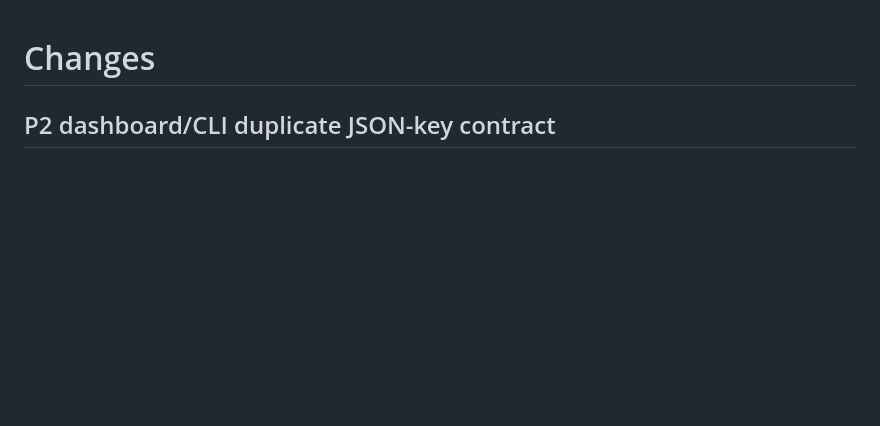
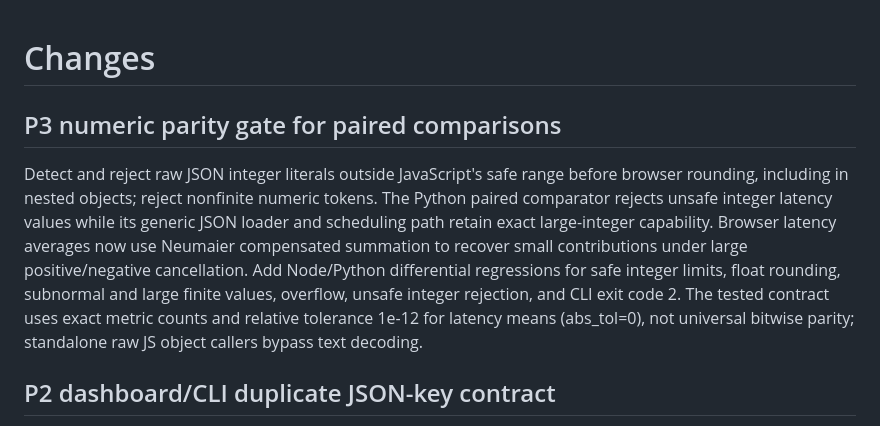
Before and after one commit to ivaniaworkshop-commits/rio-evidence-engine, a Markdown page: CHANGELOG.md, the part around the change. Drawn GitHub-style; blank space fills up the shorter version.

Commit message:
P3: record numeric parity gate and explicit scope

```diff
--- a/CHANGELOG.md
+++ b/CHANGELOG.md
@@ -1,4 +1,8 @@
 # Changes
+
+## P3 numeric parity gate for paired comparisons
+
+Detect and reject raw JSON integer literals outside JavaScript's safe range before browser rounding, including in nested objects; reject nonfinite numeric tokens. The Python paired comparator rejects unsafe integer latency values while its generic JSON loader and scheduling path retain exact large-integer capability. Browser latency averages now use Neumaier compensated summation to recover small contributions under large positive/negative cancellation. Add Node/Python differential regressions for safe integer limits, float rounding, subnormal and large finite values, overflow, unsafe integer rejection, and CLI exit code 2. The tested contract uses exact metric counts and relative tolerance 1e-12 for latency means (abs_tol=0), not universal bitwise parity; standalone raw JS object callers bypass text decoding.
 
 ## P2 dashboard/CLI duplicate JSON-key contract
 
```
